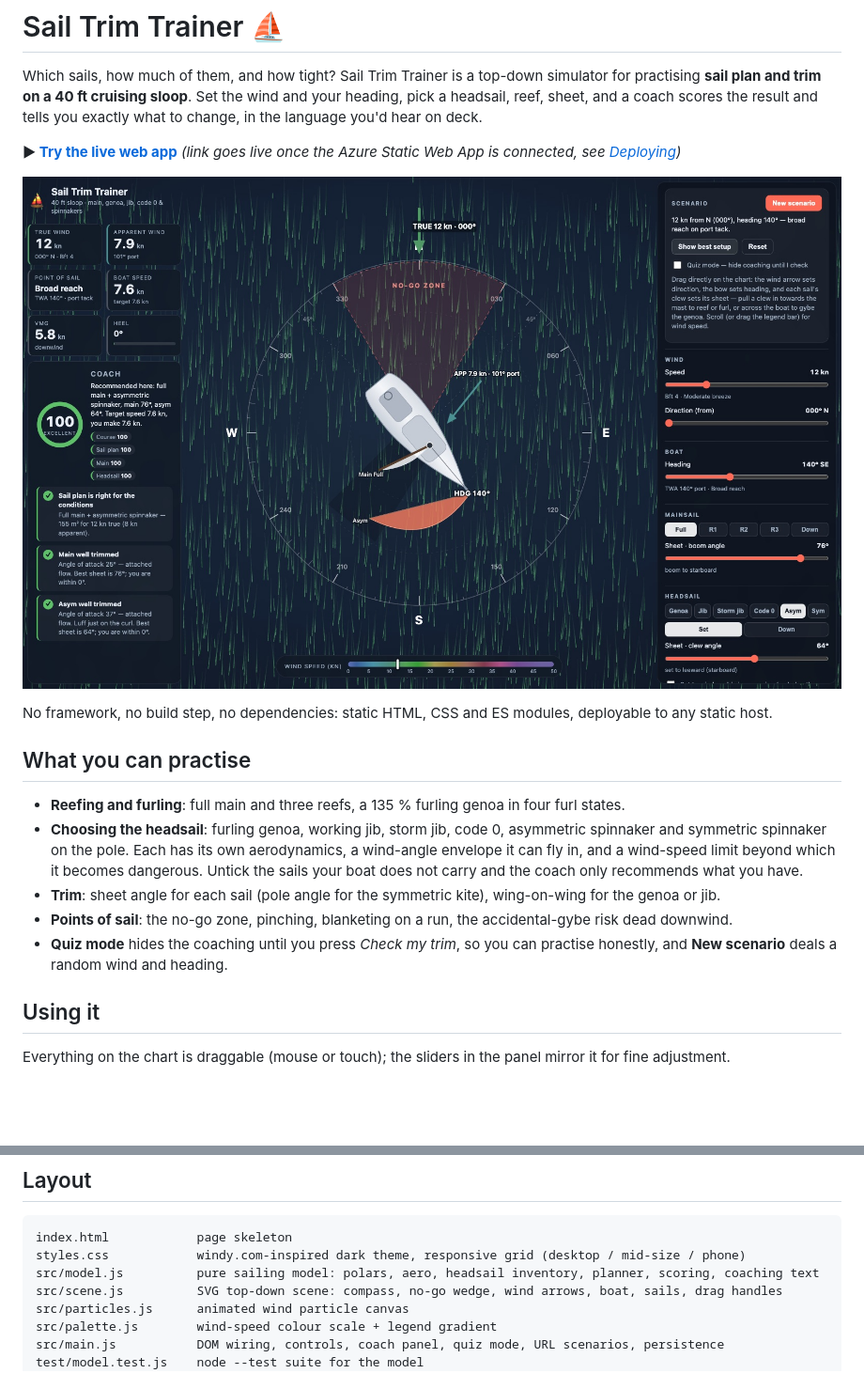
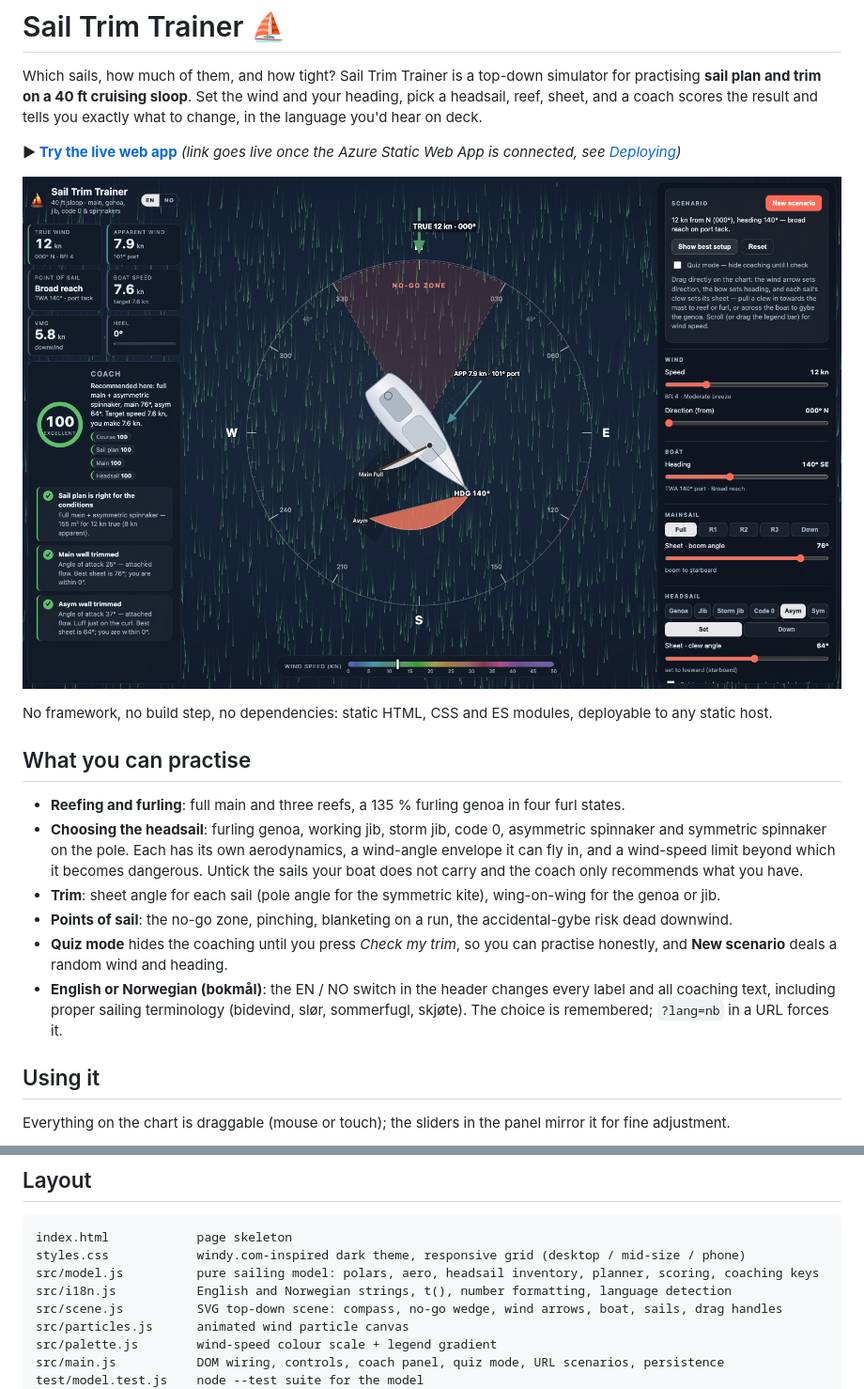
Before and after one commit to danielskovli/sail-trim-sim, a Markdown page: README.md, 2 parts joined by grey strips. Shown at 94% size. GitHub-like rendering; pictures changed too: docs/screenshot.jpg; blank space fills up the shorter version.

````diff
--- a/README.md
+++ b/README.md
@@ -22,6 +22,9 @@ No framework, no build step, no dependencies: static HTML, CSS and ES modules, d
 - **Points of sail**: the no-go zone, pinching, blanketing on a run, the accidental-gybe risk dead downwind.
 - **Quiz mode** hides the coaching until you press *Check my trim*, so you can practise honestly, and
   **New scenario** deals a random wind and heading.
+- **English or Norwegian (bokmål)**: the EN / NO switch in the header changes every label and all
+  coaching text, including proper sailing terminology (bidevind, slør, sommerfugl, skjøte). The choice is
+  remembered; `?lang=nb` in a URL forces it.
 
 ## Using it
 
@@ -86,7 +89,8 @@ Numbers are calibrated to be plausible for a typical 8–9 t production cruiser
 ```
 index.html            page skeleton
 styles.css            windy.com-inspired dark theme, responsive grid (desktop / mid-size / phone)
-src/model.js          pure sailing model: polars, aero, headsail inventory, planner, scoring, coaching text
+src/model.js          pure sailing model: polars, aero, headsail inventory, planner, scoring, coaching keys
+src/i18n.js           English and Norwegian strings, t(), number formatting, language detection
 src/scene.js          SVG top-down scene: compass, no-go wedge, wind arrows, boat, sails, drag handles
 src/particles.js      animated wind particle canvas
 src/palette.js        wind-speed colour scale + legend gradient
````
Also changed, not shown: CLAUDE.md (+8 -1 lines), 7 other files.
